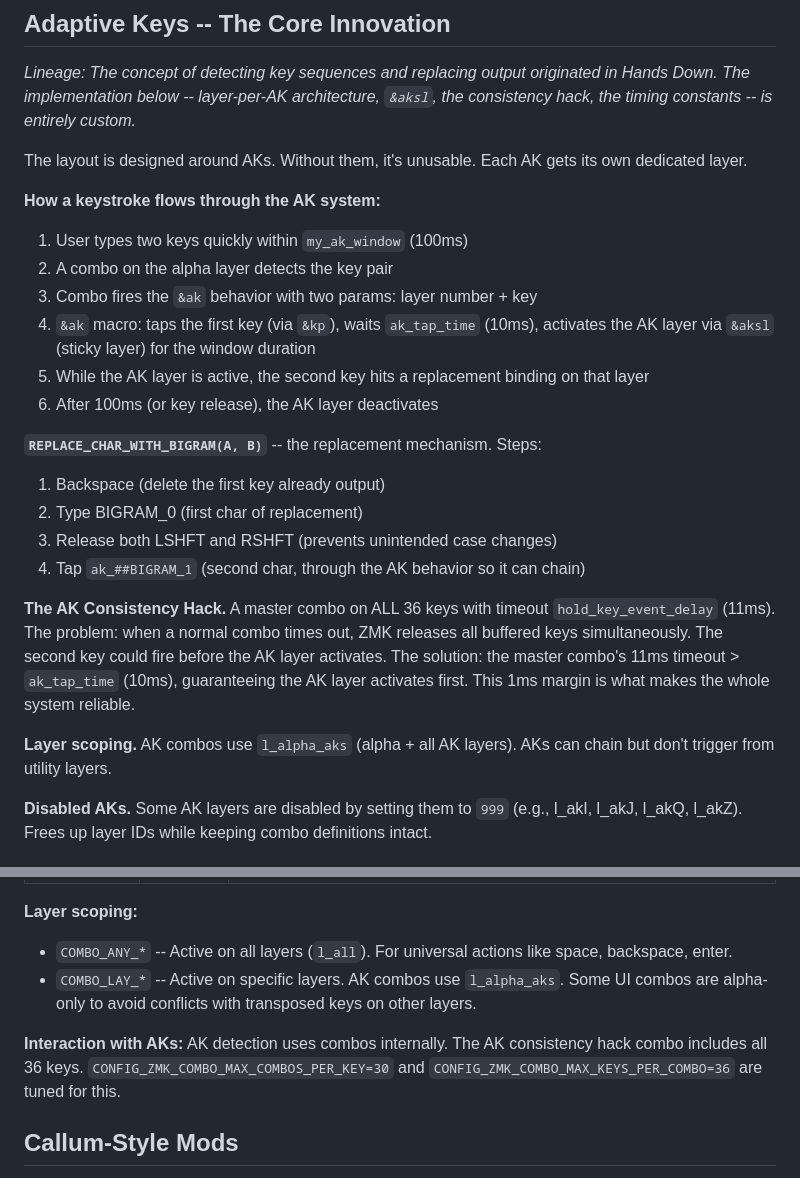
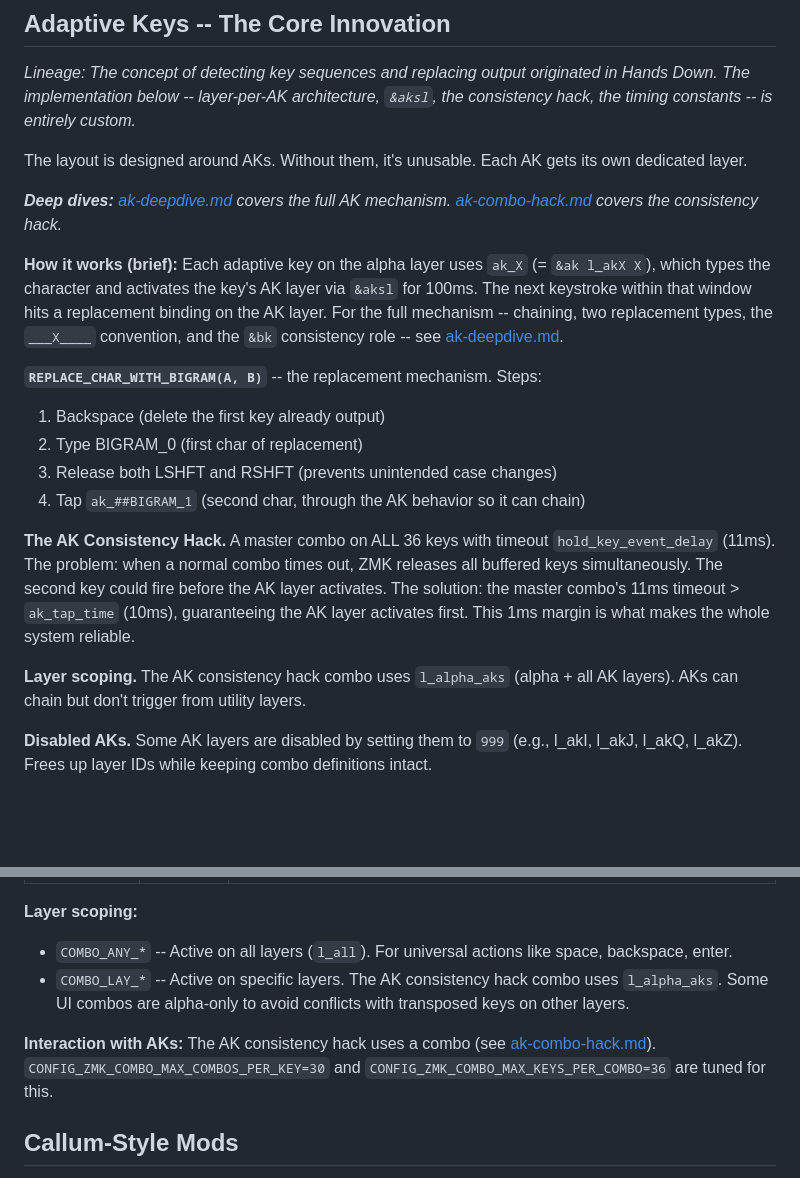
Before and after one commit to HelloThisIsFlo/zmk-config, a Markdown page: Design/MECHANICS.md, 2 parts joined by grey strips. GitHub-like rendering; blank space fills up the shorter version.

Commit message:
Fix misleading AK claims in MECHANICS.md, add deep dive pointers
Co-Authored-By: Claude Opus 4.6 (1M context) <noreply@anthropic.com>

```diff
--- a/Design/MECHANICS.md
+++ b/Design/MECHANICS.md
@@ -16,14 +16,9 @@ _Lineage: The concept of detecting key sequences and replacing output originated
 
 The layout is designed around AKs. Without them, it's unusable. Each AK gets its own dedicated layer.
 
-**How a keystroke flows through the AK system:**
+_**Deep dives:** [ak-deepdive.md](ak-deepdive.md) covers the full AK mechanism. [ak-combo-hack.md](ak-combo-hack.md) covers the consistency hack._
 
-1. User types two keys quickly within `my_ak_window` (100ms)
-2. A combo on the alpha layer detects the key pair
-3. Combo fires the `&ak` behavior with two params: layer number + key
-4. `&ak` macro: taps the first key (via `&kp`), waits `ak_tap_time` (10ms), activates the AK layer via `&aksl` (sticky layer) for the window duration
-5. While the AK layer is active, the second key hits a replacement binding on that layer
-6. After 100ms (or key release), the AK layer deactivates
+**How it works (brief):** Each adaptive key on the alpha layer uses `ak_X` (= `&ak l_akX X`), which types the character and activates the key's AK layer via `&aksl` for 100ms. The next keystroke within that window hits a replacement binding on the AK layer. For the full mechanism -- chaining, two replacement types, the `___X____` convention, and the `&bk` consistency role -- see [ak-deepdive.md](ak-deepdive.md).
 
 **`REPLACE_CHAR_WITH_BIGRAM(A, B)`** -- the replacement mechanism. Steps:
 
@@ -34,7 +29,7 @@ The layout is designed around AKs. Without them, it's unusable. Each AK gets its
 
 **The AK Consistency Hack.** A master combo on ALL 36 keys with timeout `hold_key_event_delay` (11ms). The problem: when a normal combo times out, ZMK releases all buffered keys simultaneously. The second key could fire before the AK layer activates. The solution: the master combo's 11ms timeout > `ak_tap_time` (10ms), guaranteeing the AK layer activates first. This 1ms margin is what makes the whole system reliable.
 
-**Layer scoping.** AK combos use `l_alpha_aks` (alpha + all AK layers). AKs can chain but don't trigger from utility layers.
+**Layer scoping.** The AK consistency hack combo uses `l_alpha_aks` (alpha + all AK layers). AKs can chain but don't trigger from utility layers.
 
 **Disabled AKs.** Some AK layers are disabled by setting them to `999` (e.g., l_akI, l_akJ, l_akQ, l_akZ). Frees up layer IDs while keeping combo definitions intact.
 
@@ -93,9 +88,9 @@ All combos are generated by preprocessor macros expanding `COMBO_LAY_BASE(LAYERS
 **Layer scoping:**
 
 - `COMBO_ANY_*` -- Active on all layers (`l_all`). For universal actions like space, backspace, enter.
-- `COMBO_LAY_*` -- Active on specific layers. AK combos use `l_alpha_aks`. Some UI combos are alpha-only to avoid conflicts with transposed keys on other layers.
+- `COMBO_LAY_*` -- Active on specific layers. The AK consistency hack combo uses `l_alpha_aks`. Some UI combos are alpha-only to avoid conflicts with transposed keys on other layers.
 
-**Interaction with AKs:** AK detection uses combos internally. The AK consistency hack combo includes all 36 keys. `CONFIG_ZMK_COMBO_MAX_COMBOS_PER_KEY=30` and `CONFIG_ZMK_COMBO_MAX_KEYS_PER_COMBO=36` are tuned for this.
+**Interaction with AKs:** The AK consistency hack uses a combo (see [ak-combo-hack.md](ak-combo-hack.md)). `CONFIG_ZMK_COMBO_MAX_COMBOS_PER_KEY=30` and `CONFIG_ZMK_COMBO_MAX_KEYS_PER_COMBO=36` are tuned for this.
 
 ## Callum-Style Mods
 
```
